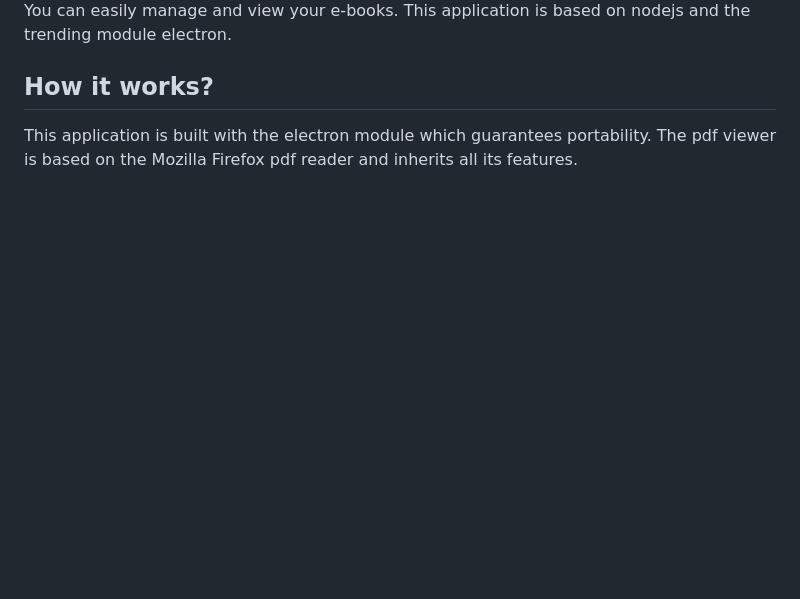
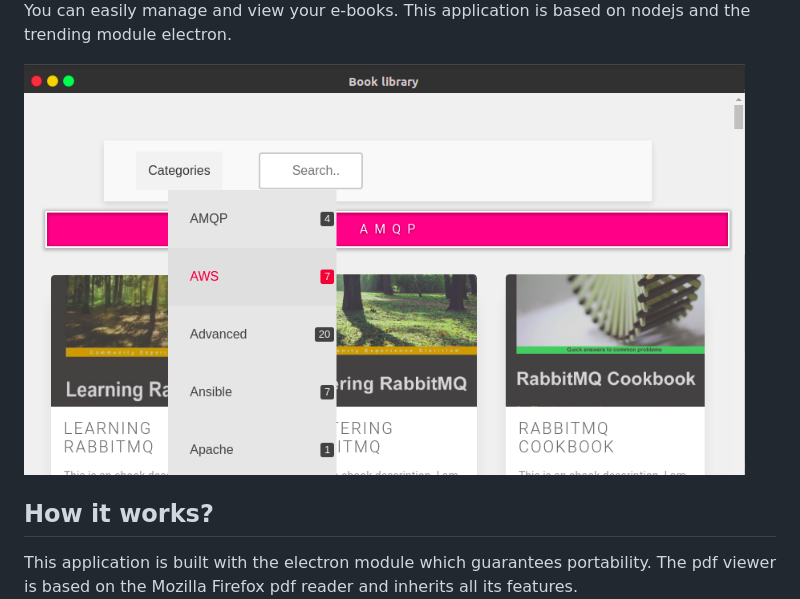
Before and after one commit to YassineFadhlaoui/Book-Management-Software, a Markdown page: README.md, the part around the change. GitHub-like rendering; pictures changed too: screenshots/bar.png (added); blank space fills up the shorter version.

Commit message:
screenshots

```diff
--- a/README.md
+++ b/README.md
@@ -3,6 +3,8 @@ A simple cross-platform application that allows you to manage your e-books.
 ![Alt text](/screenshots/app.png?raw=true "Books management open source software")
 You can easily manage and view your e-books.
 This application is based on nodejs and the trending module electron.
+
+![Alt text](/screenshots/bar.png?raw=true "Books management open source software pdf viewer menu bar")
 ## How it works?
 This application is built with the electron module which guarantees portability. The pdf viewer is based on the Mozilla Firefox pdf reader and inherits all its features.
 ![Alt text](/screenshots/book.png?raw=true "Books management open source software pdf viewer")
```
